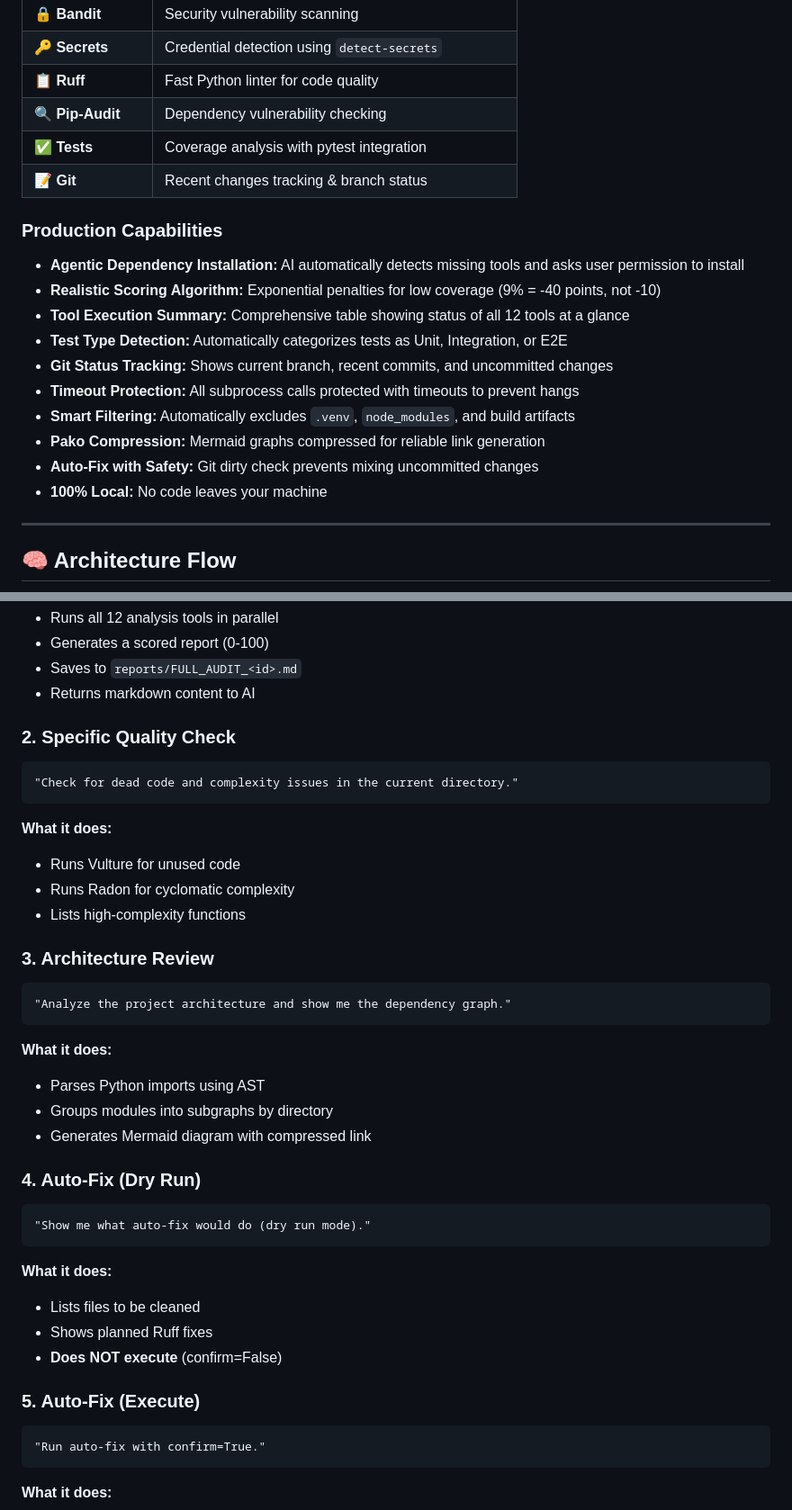
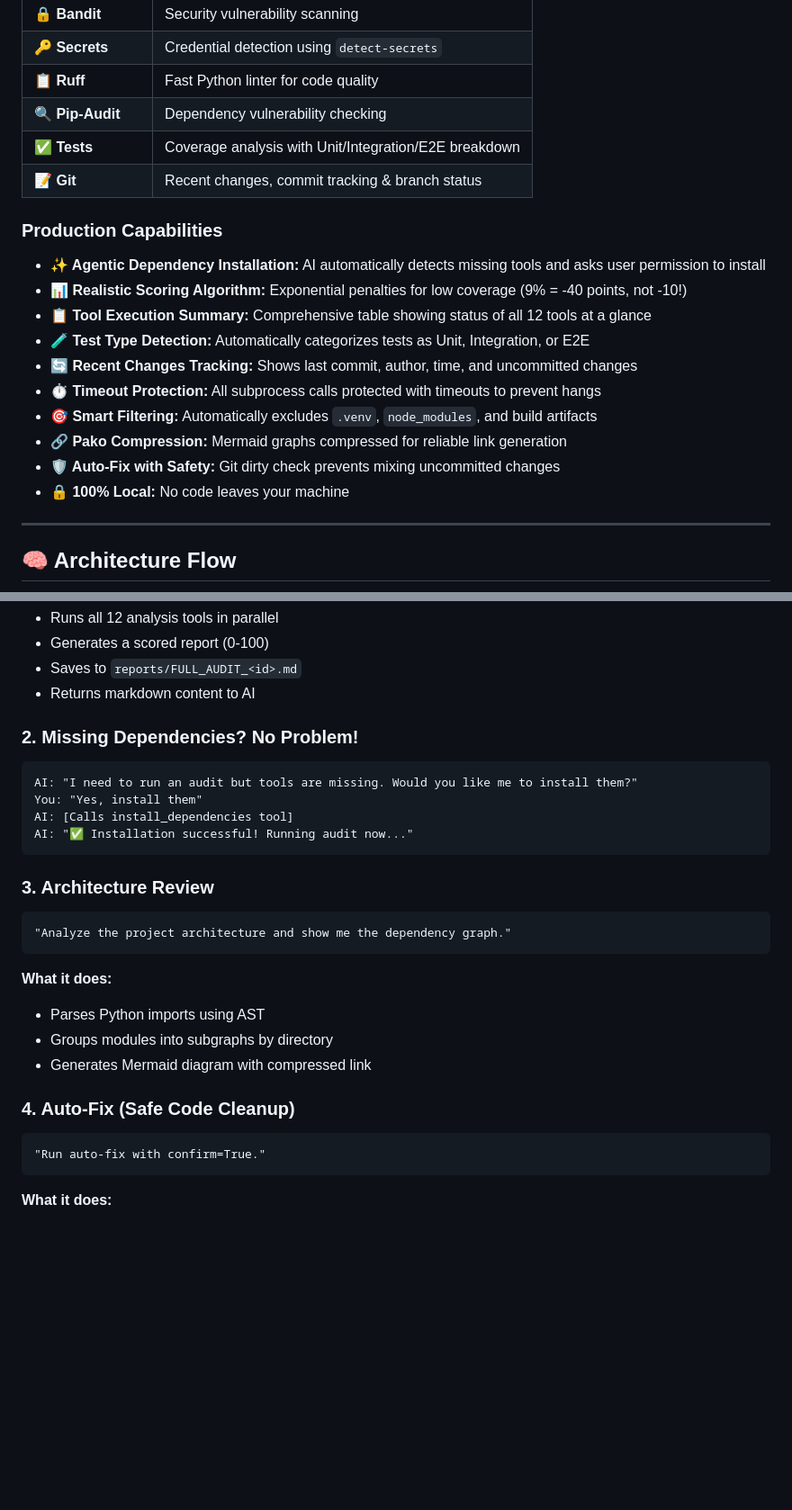
Before and after one commit to Amitro123/mcp-python-auditor, a Markdown page: README.md, 2 parts joined by grey strips. Shown at 90% size. Rendered like a GitHub page; blank space fills up the shorter version.

````diff
--- a/README.md
+++ b/README.md
@@ -25,20 +25,20 @@ ProjectAuditAgent performs AST-based code analysis to detect duplicates, dead co
 | **🔑 Secrets** | Credential detection using `detect-secrets` |
 | **📋 Ruff** | Fast Python linter for code quality |
 | **🔍 Pip-Audit** | Dependency vulnerability checking |
-| **✅ Tests** | Coverage analysis with pytest integration |
-| **📝 Git** | Recent changes tracking & branch status |
+| **✅ Tests** | Coverage analysis with Unit/Integration/E2E breakdown |
+| **📝 Git** | Recent changes, commit tracking & branch status |
 
 ### **Production Capabilities**
-* **Agentic Dependency Installation:** AI automatically detects missing tools and asks user permission to install
-* **Realistic Scoring Algorithm:** Exponential penalties for low coverage (9% = -40 points, not -10)
-* **Tool Execution Summary:** Comprehensive table showing status of all 12 tools at a glance
-* **Test Type Detection:** Automatically categorizes tests as Unit, Integration, or E2E
-* **Git Status Tracking:** Shows current branch, recent commits, and uncommitted changes
-* **Timeout Protection:** All subprocess calls protected with timeouts to prevent hangs
-* **Smart Filtering:** Automatically excludes `.venv`, `node_modules`, and build artifacts
-* **Pako Compression:** Mermaid graphs compressed for reliable link generation
-* **Auto-Fix with Safety:** Git dirty check prevents mixing uncommitted changes
-* **100% Local:** No code leaves your machine
+* **✨ Agentic Dependency Installation:** AI automatically detects missing tools and asks user permission to install
+* **📊 Realistic Scoring Algorithm:** Exponential penalties for low coverage (9% = -40 points, not -10!)
+* **📋 Tool Execution Summary:** Comprehensive table showing status of all 12 tools at a glance
+* **🧪 Test Type Detection:** Automatically categorizes tests as Unit, Integration, or E2E
+* **🔄 Recent Changes Tracking:** Shows last commit, author, time, and uncommitted changes
+* **⏱️ Timeout Protection:** All subprocess calls protected with timeouts to prevent hangs
+* **🎯 Smart Filtering:** Automatically excludes `.venv`, `node_modules`, and build artifacts
+* **🔗 Pako Compression:** Mermaid graphs compressed for reliable link generation
+* **🛡️ Auto-Fix with Safety:** Git dirty check prevents mixing uncommitted changes
+* **🔒 100% Local:** No code leaves your machine
 
 ---
 
@@ -165,15 +178,13 @@ Once connected to Claude, you can use natural language to trigger tools.
 - Saves to `reports/FULL_AUDIT_<id>.md`
 - Returns markdown content to AI
 
-### 2. Specific Quality Check
+### 2. Missing Dependencies? No Problem!
 ```
-"Check for dead code and complexity issues in the current directory."
+AI: "I need to run an audit but tools are missing. Would you like me to install them?"
+You: "Yes, install them"
+AI: [Calls install_dependencies tool]
+AI: "✅ Installation successful! Running audit now..."
 ```
-
-**What it does:**
-- Runs Vulture for unused code
-- Runs Radon for cyclomatic complexity
-- Lists high-complexity functions
 
 ### 3. Architecture Review
 ```
@@ -185,17 +196,7 @@ Once connected to Claude, you can use natural language to trigger tools.
 - Groups modules into subgraphs by directory
 - Generates Mermaid diagram with compressed link
 
-### 4. Auto-Fix (Dry Run)
-```
-"Show me what auto-fix would do (dry run mode)."
-```
-
-**What it does:**
-- Lists files to be cleaned
-- Shows planned Ruff fixes
-- **Does NOT execute** (confirm=False)
-
-### 5. Auto-Fix (Execute)
+### 4. Auto-Fix (Safe Code Cleanup)
 ```
 "Run auto-fix with confirm=True."
 ```
````
Also changed, not shown: other parts of README.md (+126 -56 lines).
